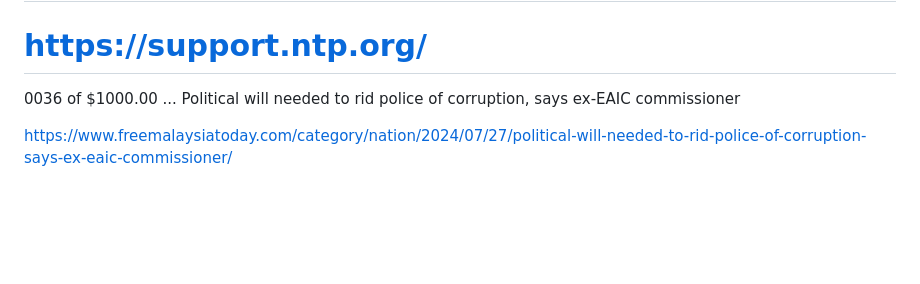
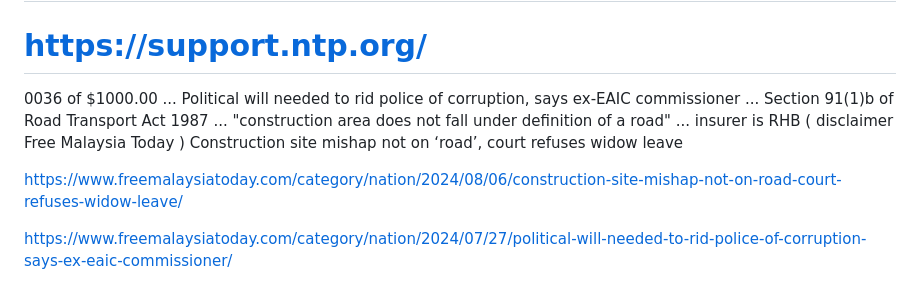
Before and after one commit to monjikura/-WOU_KCH_submit_portfolio-, a Markdown page: README.md, the part around the change. Rendered like a GitHub page; blank space fills up the shorter version.

```diff
--- a/README.md
+++ b/README.md
@@ -6,6 +6,12 @@
 0036 of $1000.00
 ...
 Political will needed to rid police of corruption, says ex-EAIC commissioner
+...
+Section 91(1)b of Road Transport Act 1987 ... "construction area does not fall under definition of a road" ... insurer is RHB
+( disclaimer Free Malaysia Today )
+Construction site mishap not on ‘road’, court refuses widow leave
+
+https://www.freemalaysiatoday.com/category/nation/2024/08/06/construction-site-mishap-not-on-road-court-refuses-widow-leave/
 
 https://www.freemalaysiatoday.com/category/nation/2024/07/27/political-will-needed-to-rid-police-of-corruption-says-ex-eaic-commissioner/
 
```
